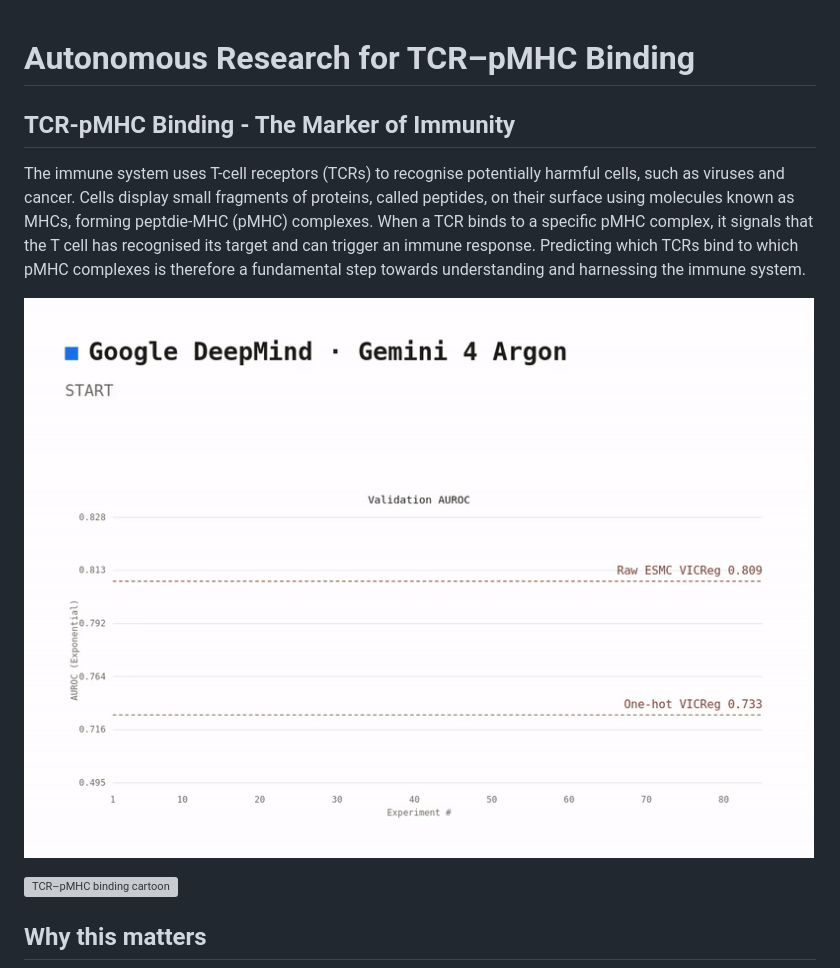
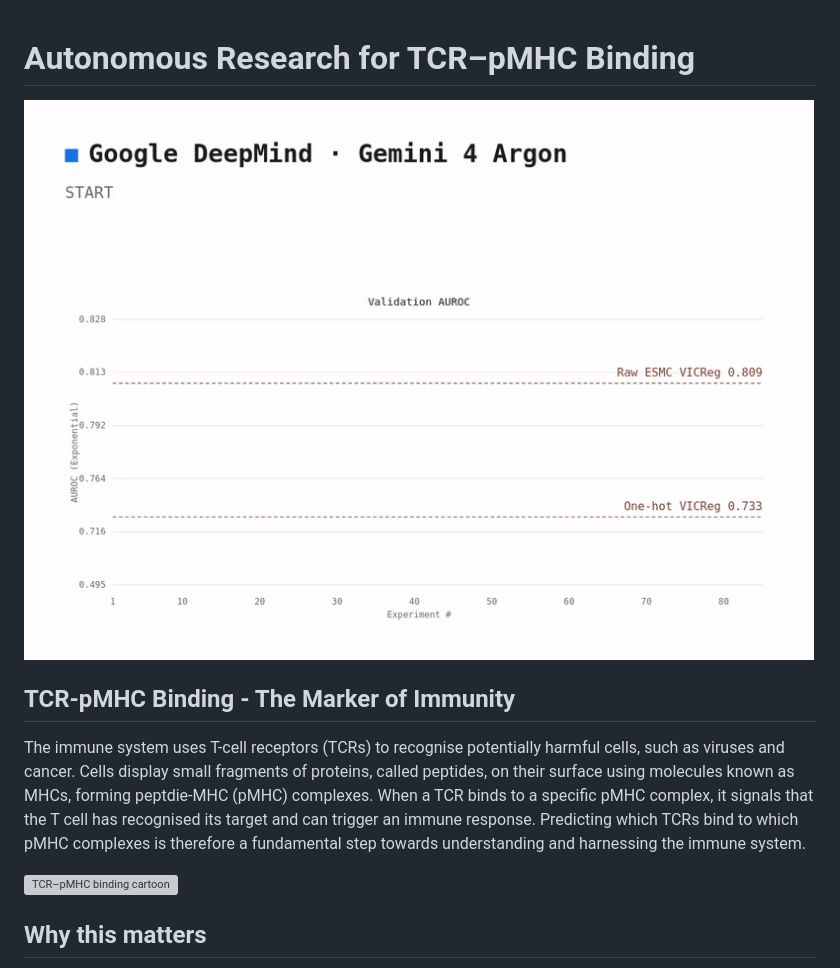
Before and after one commit to JoshuaPlacidi/auto-research-protein-binding, a Markdown page: README.md, the part around the change. GitHub-like rendering; grey boxes are pictures that could not be loaded.

```diff
--- a/README.md
+++ b/README.md
@@ -1,10 +1,10 @@
 # Autonomous Research for TCR–pMHC Binding
+
+![Gemini 4 Argon session playback](./figures/gemini-4-argon-playback.gif)
 
 ## TCR-pMHC Binding - The Marker of Immunity
 
 The immune system uses T-cell receptors (TCRs) to recognise potentially harmful cells, such as viruses and cancer. Cells display small fragments of proteins, called peptides, on their surface using molecules known as MHCs, forming peptdie-MHC (pMHC) complexes. When a TCR binds to a specific pMHC complex, it signals that the T cell has recognised its target and can trigger an immune response. Predicting which TCRs bind to which pMHC complexes is therefore a fundamental step towards understanding and harnessing the immune system.
-
-![Gemini 4 Argon session playback](./figures/gemini-4-argon-playback.gif)
 
 ![TCR–pMHC binding cartoon](./figures/tcr_pmhc_cartoon.png)
 
```
